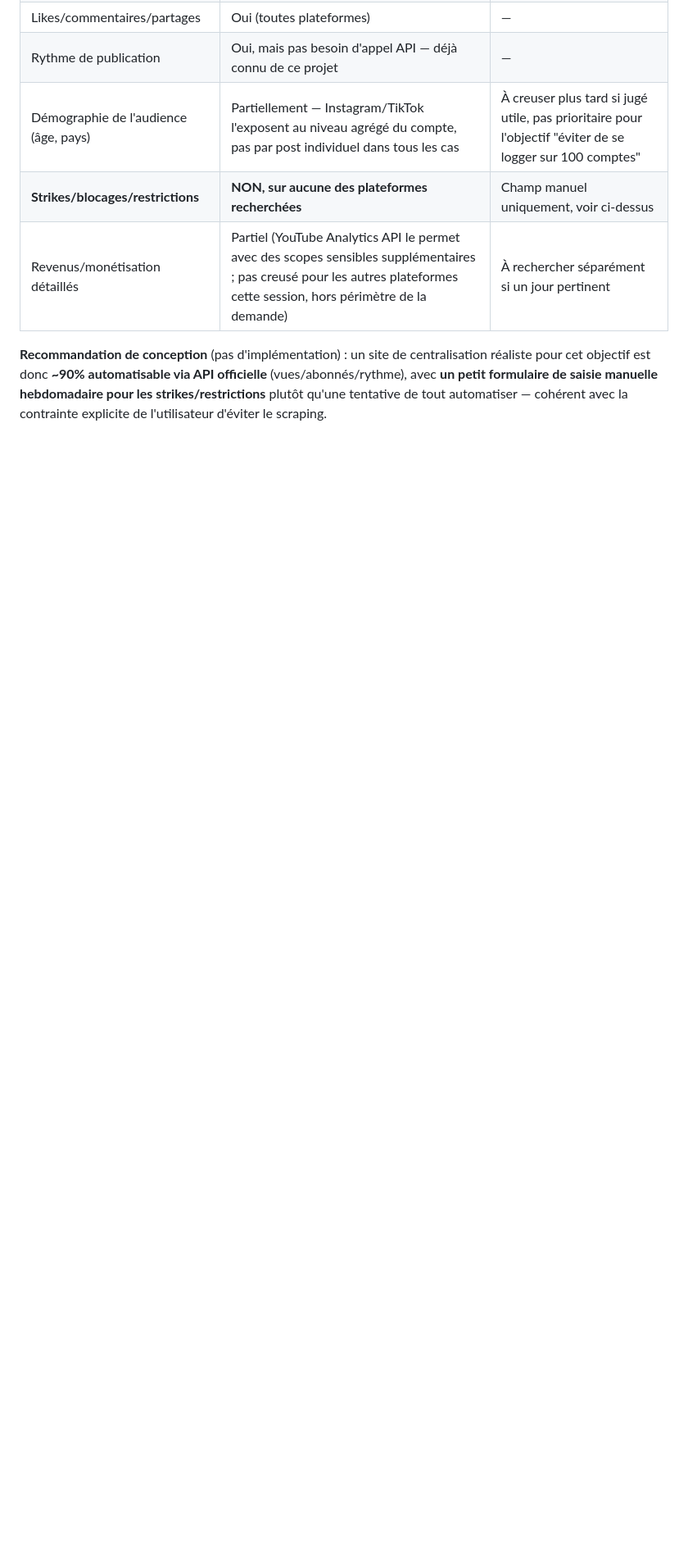
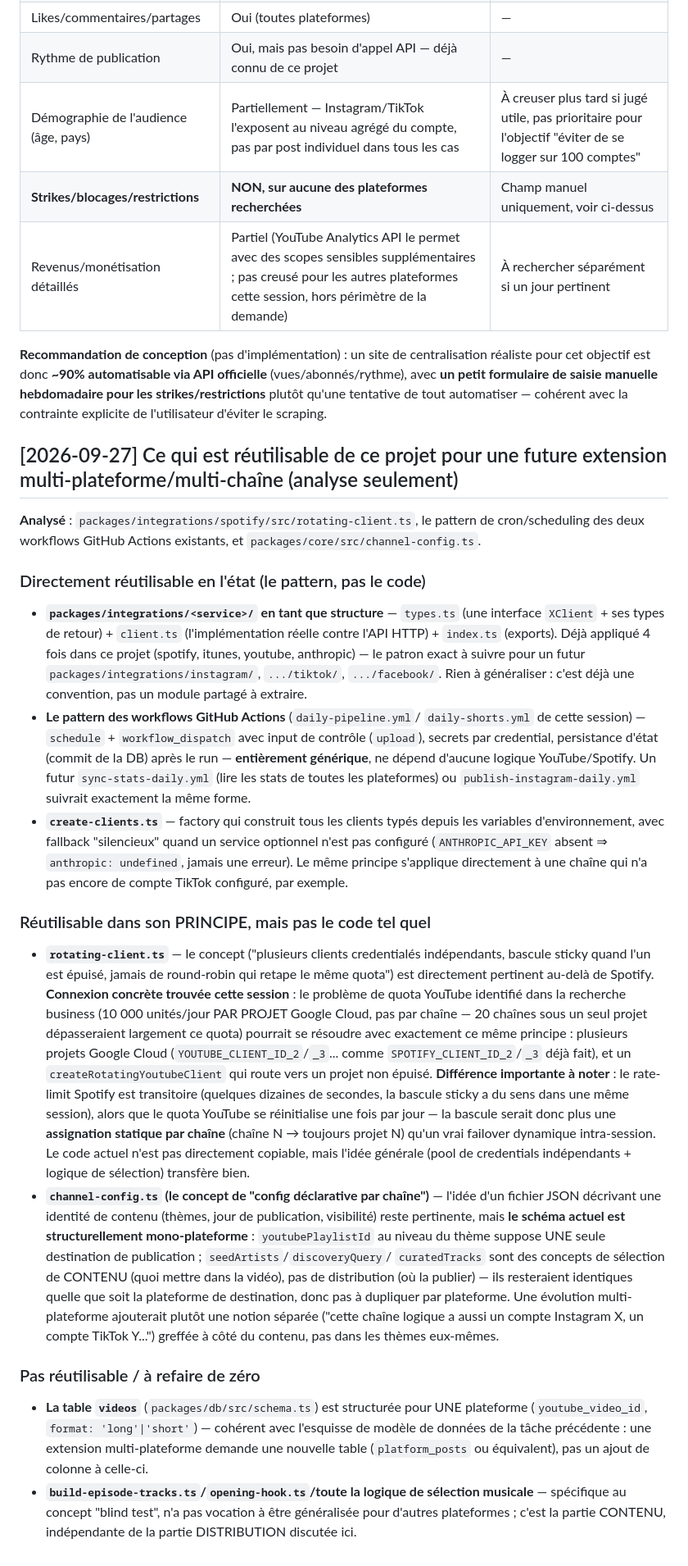
Before and after one commit to Orask/BlindTestGenerator, a Markdown page: docs/CLOUD_SESSION_LOG.md, the part around the change. Shown at 82% size. Drawn GitHub-style; blank space fills up the shorter version.

Commit message:
docs(log): réutilisabilité du code existant pour le multi-plateforme (analyse)
Structure packages/integrations/* et le pattern des workflows GitHub Actions
généralisent directement. rotating-client.ts généralise dans son PRINCIPE,
pas le code — connexion concrète avec le problème de quota YouTube par
projet identifié dans la recherche business (pool de credentials + failover/
assignation, même idée que SPOTIFY_CLIENT_ID_2/_3). channel-config.ts reste
mono-plateforme dans sa forme actuelle (youtubePlaylistId par thème) ; la
table videos est spécifique à une plateforme. Aucune implémentation, analyse
seulement.

```diff
--- a/docs/CLOUD_SESSION_LOG.md
+++ b/docs/CLOUD_SESSION_LOG.md
@@ -1523,3 +1523,72 @@ réaliste pour cet objectif est donc **~90% automatisable via API officielle**
 hebdomadaire pour les strikes/restrictions** plutôt qu'une tentative de tout
 automatiser — cohérent avec la contrainte explicite de l'utilisateur d'éviter le
 scraping.
+
+## [2026-09-27] Ce qui est réutilisable de ce projet pour une future extension multi-plateforme/multi-chaîne (analyse seulement)
+
+**Analysé** : `packages/integrations/spotify/src/rotating-client.ts`, le pattern de
+cron/scheduling des deux workflows GitHub Actions existants, et
+`packages/core/src/channel-config.ts`.
+
+### Directement réutilisable en l'état (le pattern, pas le code)
+
+- **`packages/integrations/<service>/` en tant que structure** — `types.ts` (une
+  interface `XClient` + ses types de retour) + `client.ts` (l'implémentation réelle
+  contre l'API HTTP) + `index.ts` (exports). Déjà appliqué 4 fois dans ce projet
+  (spotify, itunes, youtube, anthropic) — le patron exact à suivre pour un futur
+  `packages/integrations/instagram/`, `.../tiktok/`, `.../facebook/`. Rien à
+  généraliser : c'est déjà une convention, pas un module partagé à extraire.
+- **Le pattern des workflows GitHub Actions** (`daily-pipeline.yml`/
+  `daily-shorts.yml` de cette session) — `schedule` + `workflow_dispatch` avec
+  input de contrôle (`upload`), secrets par credential, persistance d'état
+  (commit de la DB) après le run — **entièrement générique**, ne dépend d'aucune
+  logique YouTube/Spotify. Un futur `sync-stats-daily.yml` (lire les stats de
+  toutes les plateformes) ou `publish-instagram-daily.yml` suivrait exactement la
+  même forme.
+- **`create-clients.ts`** — factory qui construit tous les clients typés depuis les
+  variables d'environnement, avec fallback "silencieux" quand un service optionnel
+  n'est pas configuré (`ANTHROPIC_API_KEY` absent ⇒ `anthropic: undefined`, jamais
+  une erreur). Le même principe s'applique directement à une chaîne qui n'a pas
+  encore de compte TikTok configuré, par exemple.
+
+### Réutilisable dans son PRINCIPE, mais pas le code tel quel
+
+- **`rotating-client.ts`** — le concept ("plusieurs clients credentialés
+  indépendants, bascule sticky quand l'un est épuisé, jamais de round-robin qui
+  retape le même quota") est directement pertinent au-delà de Spotify. **Connexion
+  concrète trouvée cette session** : le problème de quota YouTube identifié dans la
+  recherche business (10 000 unités/jour PAR PROJET Google Cloud, pas par chaîne —
+  20 chaînes sous un seul projet dépasseraient largement ce quota) pourrait se
+  résoudre avec exactement ce même principe : plusieurs projets Google Cloud
+  (`YOUTUBE_CLIENT_ID_2`/`_3`... comme `SPOTIFY_CLIENT_ID_2`/`_3` déjà fait), et un
+  `createRotatingYoutubeClient` qui route vers un projet non épuisé. **Différence
+  importante à noter** : le rate-limit Spotify est transitoire (quelques dizaines
+  de secondes, la bascule sticky a du sens dans une même session), alors que le
+  quota YouTube se réinitialise une fois par jour — la bascule serait donc plus
+  une **assignation statique par chaîne** (chaîne N → toujours projet N) qu'un
+  vrai failover dynamique intra-session. Le code actuel n'est pas directement
+  copiable, mais l'idée générale (pool de credentials indépendants + logique de
+  sélection) transfère bien.
+- **`channel-config.ts` (le concept de "config déclarative par chaîne")** —
+  l'idée d'un fichier JSON décrivant une identité de contenu (thèmes, jour de
+  publication, visibilité) reste pertinente, mais **le schéma actuel est
+  structurellement mono-plateforme** : `youtubePlaylistId` au niveau du thème
+  suppose UNE seule destination de publication ; `seedArtists`/`discoveryQuery`/
+  `curatedTracks` sont des concepts de sélection de CONTENU (quoi mettre dans la
+  vidéo), pas de distribution (où la publier) — ils resteraient identiques
+  quelle que soit la plateforme de destination, donc pas à dupliquer par
+  plateforme. Une évolution multi-plateforme ajouterait plutôt une notion séparée
+  ("cette chaîne logique a aussi un compte Instagram X, un compte TikTok Y...")
+  greffée à côté du contenu, pas dans les thèmes eux-mêmes.
+
+### Pas réutilisable / à refaire de zéro
+
+- **La table `videos`** (`packages/db/src/schema.ts`) est structurée pour UNE
+  plateforme (`youtube_video_id`, `format: 'long'|'short'`) — cohérent avec
+  l'esquisse de modèle de données de la tâche précédente : une extension
+  multi-plateforme demande une nouvelle table (`platform_posts` ou équivalent),
+  pas un ajout de colonne à celle-ci.
+- **`build-episode-tracks.ts`/`opening-hook.ts`/toute la logique de sélection
+  musicale** — spécifique au concept "blind test", n'a pas vocation à être
+  généralisée pour d'autres plateformes ; c'est la partie CONTENU, indépendante de
+  la partie DISTRIBUTION discutée ici.
```
